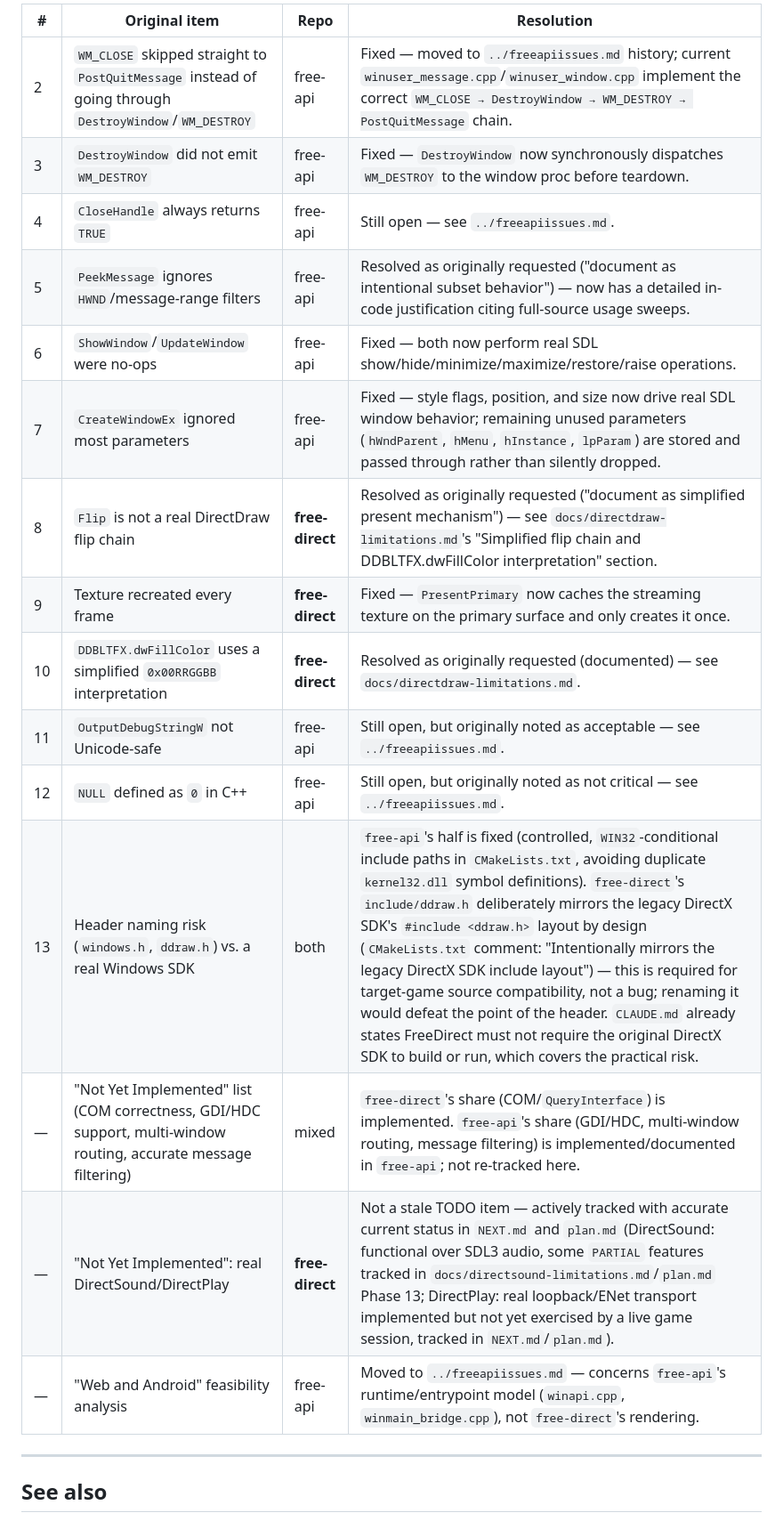
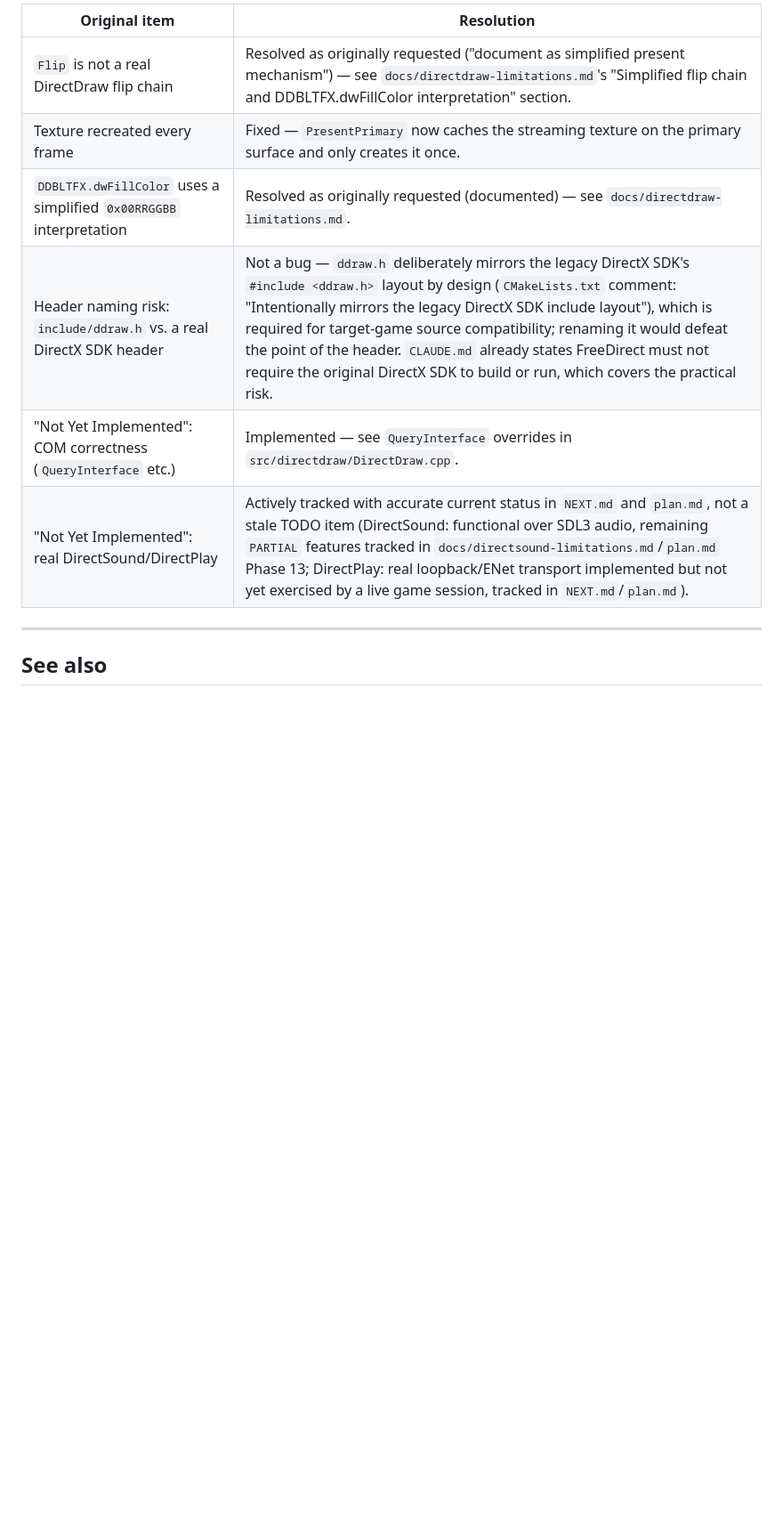
Before and after one commit to openeggbert/free-direct, a Markdown page: TODO.md, the part around one of its changes. Shown at 89% size. Drawn GitHub-style; blank space fills up the shorter version.

```diff
--- a/TODO.md
+++ b/TODO.md
@@ -26,21 +26,12 @@ not deleted.
 
-| # | Original item | Repo | Resolution |
-|---|---|---|---|
-| 2 | `WM_CLOSE` skipped straight to `PostQuitMessage` instead of going through `DestroyWindow`/`WM_DESTROY` | free-api | Fixed — moved to `../freeapiissues.md` history; current `winuser_message.cpp`/`winuser_window.cpp` implement the correct `WM_CLOSE → DestroyWindow → WM_DESTROY → PostQuitMessage` chain. |
-| 3 | `DestroyWindow` did not emit `WM_DESTROY` | free-api | Fixed — `DestroyWindow` now synchronously dispatches `WM_DESTROY` to the window proc before teardown. |
-| 4 | `CloseHandle` always returns `TRUE` | free-api | Still open — see `../freeapiissues.md`. |
-| 5 | `PeekMessage` ignores `HWND`/message-range filters | free-api | Resolved as originally requested ("document as intentional subset behavior") — now has a detailed in-code justification citing full-source usage sweeps. |
-| 6 | `ShowWindow`/`UpdateWindow` were no-ops | free-api | Fixed — both now perform real SDL show/hide/minimize/maximize/restore/raise operations. |
-| 7 | `CreateWindowEx` ignored most parameters | free-api | Fixed — style flags, position, and size now drive real SDL window behavior; remaining unused parameters (`hWndParent`, `hMenu`, `hInstance`, `lpParam`) are stored and passed through rather than silently dropped. |
-| 8 | `Flip` is not a real DirectDraw flip chain | **free-direct** | Resolved as originally requested ("document as simplified present mechanism") — see `docs/directdraw-limitations.md`'s "Simplified flip chain and DDBLTFX.dwFillColor interpretation" section. |
-| 9 | Texture recreated every frame | **free-direct** | Fixed — `PresentPrimary` now caches the streaming texture on the primary surface and only creates it once. |
-| 10 | `DDBLTFX.dwFillColor` uses a simplified `0x00RRGGBB` interpretation | **free-direct** | Resolved as originally requested (documented) — see `docs/directdraw-limitations.md`. |
-| 11 | `OutputDebugStringW` not Unicode-safe | free-api | Still open, but originally noted as acceptable — see `../freeapiissues.md`. |
-| 12 | `NULL` defined as `0` in C++ | free-api | Still open, but originally noted as not critical — see `../freeapiissues.md`. |
-| 13 | Header naming risk (`windows.h`, `ddraw.h`) vs. a real Windows SDK | both | `free-api`'s half is fixed (controlled, `WIN32`-conditional include paths in `CMakeLists.txt`, avoiding duplicate `kernel32.dll` symbol definitions). `free-direct`'s `include/ddraw.h` deliberately mirrors the legacy DirectX SDK's `#include <ddraw.h>` layout by design (`CMakeLists.txt` comment: "Intentionally mirrors the legacy DirectX SDK include layout") — this is required for target-game source compatibility, not a bug; renaming it would defeat the point of the header. `CLAUDE.md` already states FreeDirect must not require the original DirectX SDK to build or run, which covers the practical risk. |
-| — | "Not Yet Implemented" list (COM correctness, GDI/HDC support, multi-window routing, accurate message filtering) | mixed | `free-direct`'s share (COM/`QueryInterface`) is implemented. `free-api`'s share (GDI/HDC, multi-window routing, message filtering) is implemented/documented in `free-api`; not re-tracked here. |
-| — | "Not Yet Implemented": real DirectSound/DirectPlay | **free-direct** | Not a stale TODO item — actively tracked with accurate current status in `NEXT.md` and `plan.md` (DirectSound: functional over SDL3 audio, some `PARTIAL` features tracked in `docs/directsound-limitations.md`/`plan.md` Phase 13; DirectPlay: real loopback/ENet transport implemented but not yet exercised by a live game session, tracked in `NEXT.md`/`plan.md`). |
-| — | "Web and Android" feasibility analysis | free-api | Moved to `../freeapiissues.md` — concerns `free-api`'s runtime/entrypoint model (`winapi.cpp`, `winmain_bridge.cpp`), not `free-direct`'s rendering. |
+| Original item | Resolution |
+|---|---|
+| `Flip` is not a real DirectDraw flip chain | Resolved as originally requested ("document as simplified present mechanism") — see `docs/directdraw-limitations.md`'s "Simplified flip chain and DDBLTFX.dwFillColor interpretation" section. |
+| Texture recreated every frame | Fixed — `PresentPrimary` now caches the streaming texture on the primary surface and only creates it once. |
+| `DDBLTFX.dwFillColor` uses a simplified `0x00RRGGBB` interpretation | Resolved as originally requested (documented) — see `docs/directdraw-limitations.md`. |
+| Header naming risk: `include/ddraw.h` vs. a real DirectX SDK header | Not a bug — `ddraw.h` deliberately mirrors the legacy DirectX SDK's `#include <ddraw.h>` layout by design (`CMakeLists.txt` comment: "Intentionally mirrors the legacy DirectX SDK include layout"), which is required for target-game source compatibility; renaming it would defeat the point of the header. `CLAUDE.md` already states FreeDirect must not require the original DirectX SDK to build or run, which covers the practical risk. |
+| "Not Yet Implemented": COM correctness (`QueryInterface` etc.) | Implemented — see `QueryInterface` overrides in `src/directdraw/DirectDraw.cpp`. |
+| "Not Yet Implemented": real DirectSound/DirectPlay | Actively tracked with accurate current status in `NEXT.md` and `plan.md`, not a stale TODO item (DirectSound: functional over SDL3 audio, remaining `PARTIAL` features tracked in `docs/directsound-limitations.md`/`plan.md` Phase 13; DirectPlay: real loopback/ENet transport implemented but not yet exercised by a live game session, tracked in `NEXT.md`/`plan.md`). |
 
 ---
 
```
Also changed, not shown: other parts of TODO.md (+10 -10 lines).
